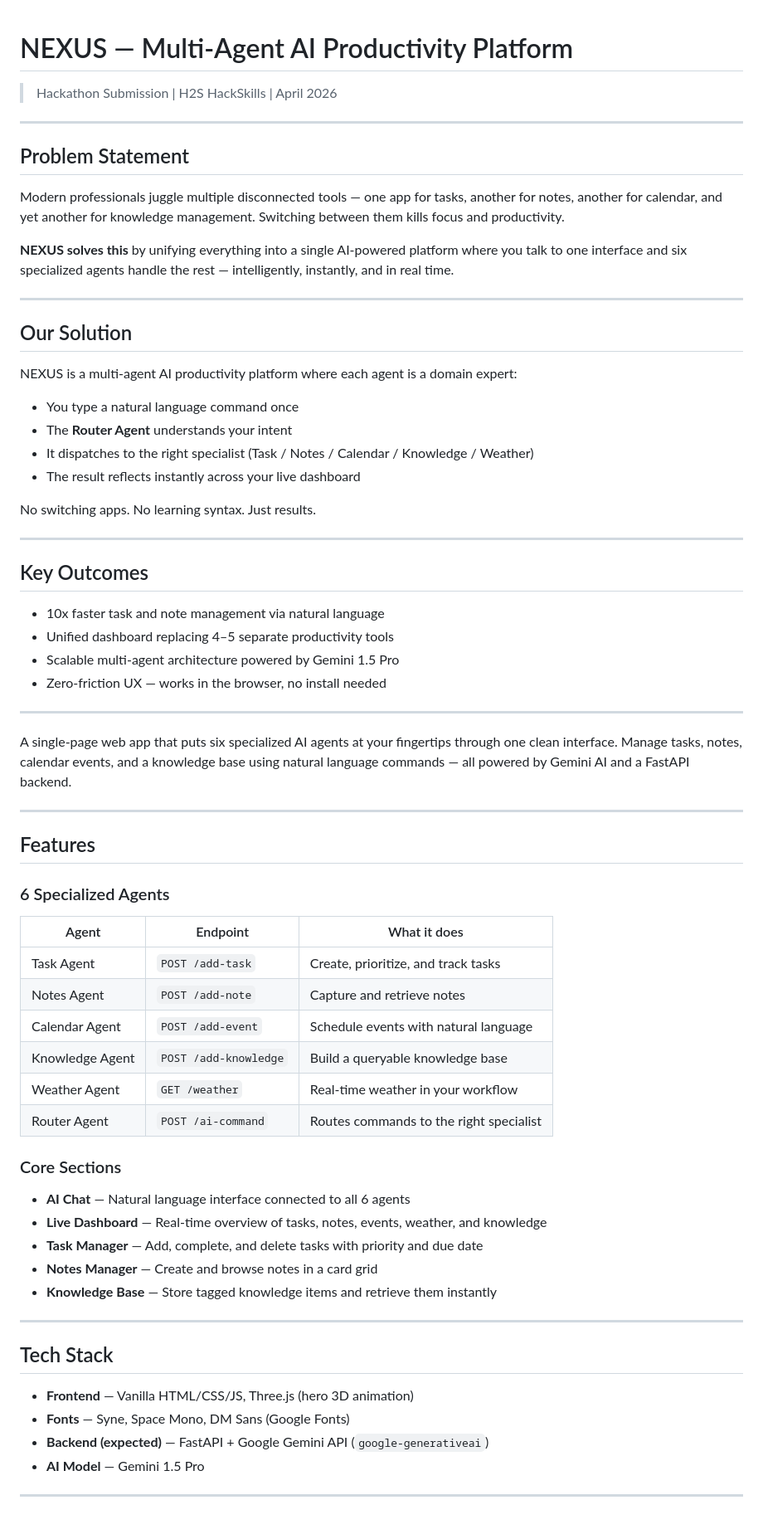
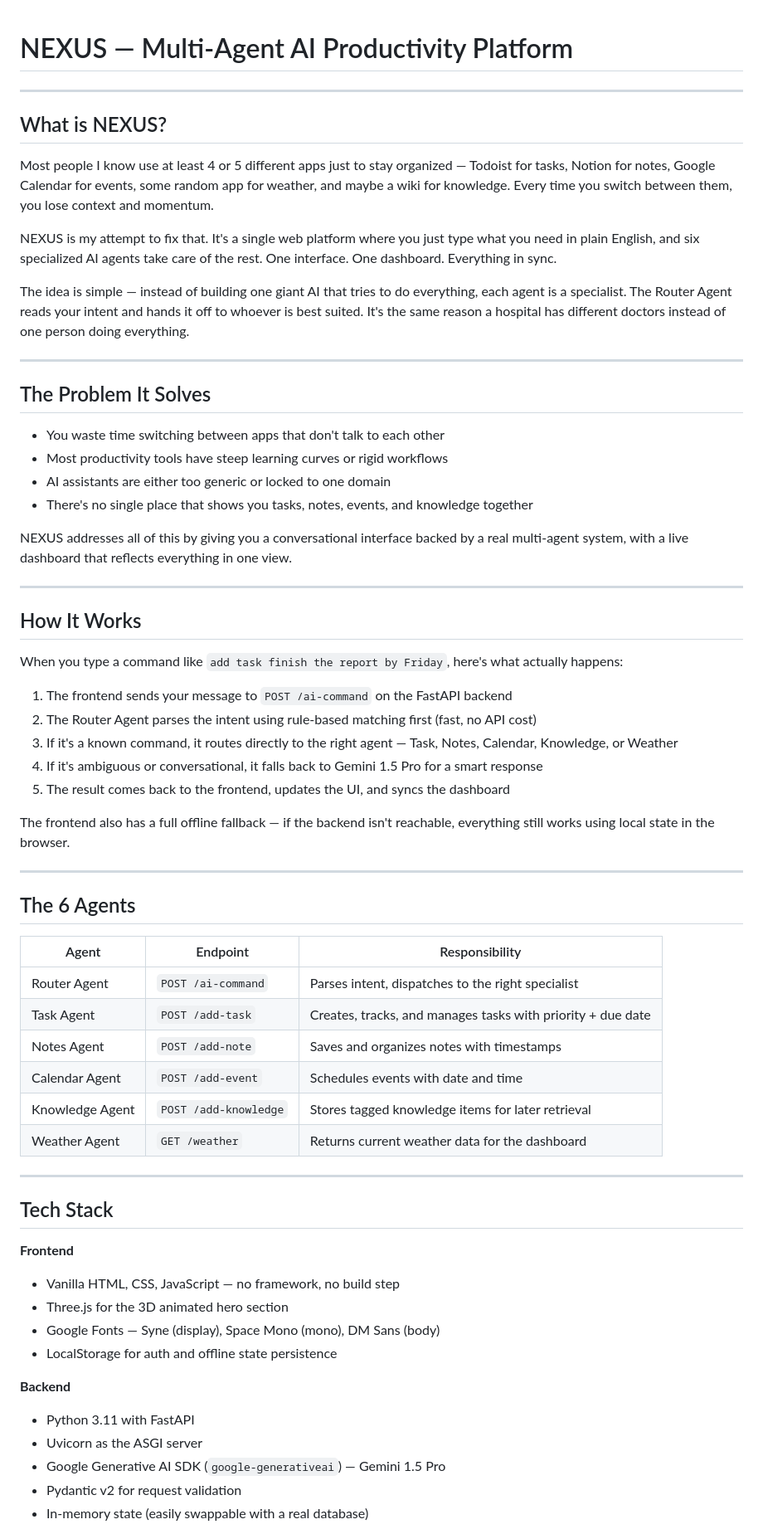
Before and after one commit to reet-9944/Multi-Agent-Productivity-Assistant, a Markdown page: README.md, the part around one of its changes. Shown at 83% size. GitHub-like rendering.

Commit message:
Refined Readme File

```diff
--- a/README.md
+++ b/README.md
@@ -1,72 +1,67 @@
 # NEXUS — Multi-Agent AI Productivity Platform
-
-> Hackathon Submission | H2S HackSkills | April 2026
 
 ---
 
-## Problem Statement
+## What is NEXUS?
 
-Modern professionals juggle multiple disconnected tools — one app for tasks, another for notes, another for calendar, and yet another for knowledge management. Switching between them kills focus and productivity.
+Most people I know use at least 4 or 5 different apps just to stay organized — Todoist for tasks, Notion for notes, Google Calendar for events, some random app for weather, and maybe a wiki for knowledge. Every time you switch between them, you lose context and momentum.
 
-**NEXUS solves this** by unifying everything into a single AI-powered platform where you talk to one interface and six specialized agents handle the rest — intelligently, instantly, and in real time.
+NEXUS is my attempt to fix that. It's a single web platform where you just type what you need in plain English, and six specialized AI agents take care of the rest. One interface. One dashboard. Everything in sync.
+
+The idea is simple — instead of building one giant AI that tries to do everything, each agent is a specialist. The Router Agent reads your intent and hands it off to whoever is best suited. It's the same reason a hospital has different doctors instead of one person doing everything.
 
 ---
 
-## Our Solution
+## The Problem It Solves
 
-NEXUS is a multi-agent AI productivity platform where each agent is a domain expert:
+- You waste time switching between apps that don't talk to each other
+- Most productivity tools have steep learning curves or rigid workflows
+- AI assistants are either too generic or locked to one domain
+- There's no single place that shows you tasks, notes, events, and knowledge together
 
-- You type a natural language command once
-- The **Router Agent** understands your intent
-- It dispatches to the right specialist (Task / Notes / Calendar / Knowledge / Weather)
-- The result reflects instantly across your live dashboard
-
-No switching apps. No learning syntax. Just results.
+NEXUS addresses all of this by giving you a conversational interface backed by a real multi-agent system, with a live dashboard that reflects everything in one view.
 
 ---
 
-## Key Outcomes
+## How It Works
 
-- 10x faster task and note management via natural language
-- Unified dashboard replacing 4–5 separate productivity tools
-- Scalable multi-agent architecture powered by Gemini 1.5 Pro
-- Zero-friction UX — works in the browser, no install needed
+When you type a command like `add task finish the report by Friday`, here's what actually happens:
+
+1. The frontend sends your message to `POST /ai-command` on the FastAPI backend
+2. The Router Agent parses the intent using rule-based matching first (fast, no API cost)
+3. If it's a known command, it routes directly to the right agent — Task, Notes, Calendar, Knowledge, or Weather
+4. If it's ambiguous or conversational, it falls back to Gemini 1.5 Pro for a smart response
+5. The result comes back to the frontend, updates the UI, and syncs the dashboard
+
+The frontend also has a full offline fallback — if the backend isn't reachable, everything still works using local state in the browser.
 
 ---
 
-A single-page web app that puts six specialized AI agents at your fingertips through one clean interface. Manage tasks, notes, calendar events, and a knowledge base using natural language commands — all powered by Gemini AI and a FastAPI backend.
+## The 6 Agents
 
----
-
-## Features
-
-### 6 Specialized Agents
-
-| Agent | Endpoint | What it does |
+| Agent | Endpoint | Responsibility |
 |---|---|---|
-| Task Agent | `POST /add-task` | Create, prioritize, and track tasks |
-| Notes Agent | `POST /add-note` | Capture and retrieve notes |
-| Calendar Agent | `POST /add-event` | Schedule events with natural language |
-| Knowledge Agent | `POST /add-knowledge` | Build a queryable knowledge base |
-| Weather Agent | `GET /weather` | Real-time weather in your workflow |
-| Router Agent | `POST /ai-command` | Routes commands to the right specialist |
-
-### Core Sections
-
-- **AI Chat** — Natural language interface connected to all 6 agents
-- **Live Dashboard** — Real-time overview of tasks, notes, events, weather, and knowledge
-- **Task Manager** — Add, complete, and delete tasks with priority and due date
-- **Notes Manager** — Create and browse notes in a card grid
-- **Knowledge Base** — Store tagged knowledge items and retrieve them instantly
+| Router Agent | `POST /ai-command` | Parses intent, dispatches to the right specialist |
+| Task Agent | `POST /add-task` | Creates, tracks, and manages tasks with priority + due date |
+| Notes Agent | `POST /add-note` | Saves and organizes notes with timestamps |
+| Calendar Agent | `POST /add-event` | Schedules events with date and time |
+| Knowledge Agent | `POST /add-knowledge` | Stores tagged knowledge items for later retrieval |
+| Weather Agent | `GET /weather` | Returns current weather data for the dashboard |
 
 ---
 
 ## Tech Stack
 
-- **Frontend** — Vanilla HTML/CSS/JS, Three.js (hero 3D animation)
-- **Fonts** — Syne, Space Mono, DM Sans (Google Fonts)
-- **Backend (expected)** — FastAPI + Google Gemini API (`google-generativeai`)
-- **AI Model** — Gemini 1.5 Pro
+**Frontend**
+- Vanilla HTML, CSS, JavaScript — no framework, no build step
+- Three.js for the 3D animated hero section
+- Google Fonts — Syne (display), Space Mono (mono), DM Sans (body)
+- LocalStorage for auth and offline state persistence
 
----
+**Backend**
+- Python 3.11 with FastAPI
+- Uvicorn as the ASGI server
+- Google Generative AI SDK (`google-generativeai`) — Gemini 1.5 Pro
+- Pydantic v2 for request validation
+- In-memory state (easily swappable with a real database)
 
```
Also changed, not shown: other parts of README.md (+182 -84 lines).
